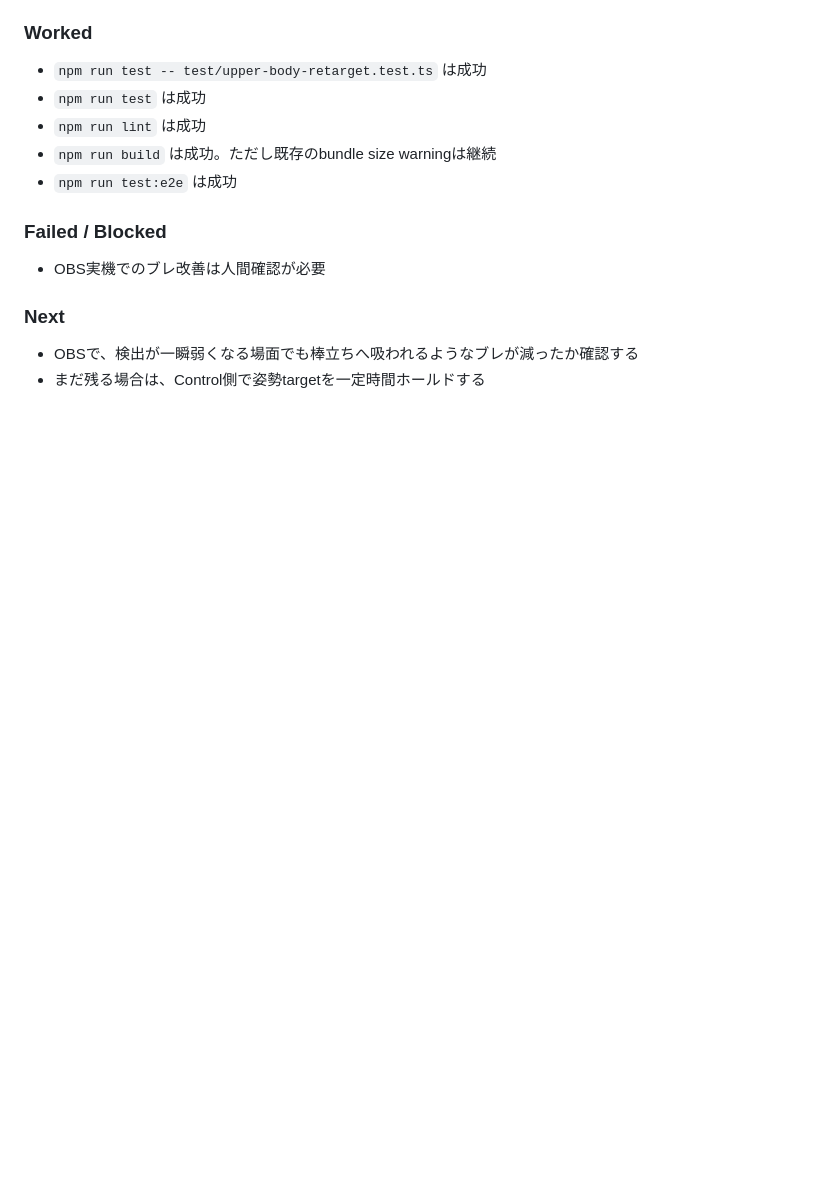
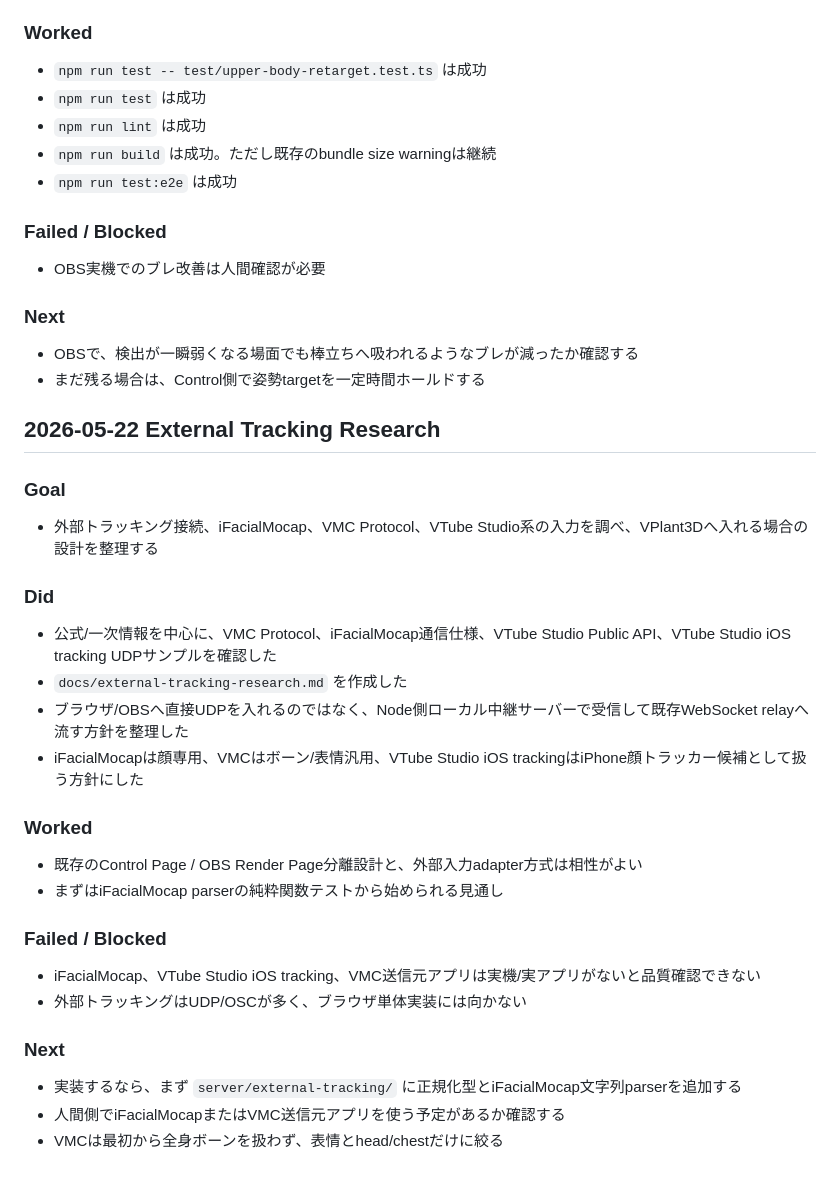
Before and after one commit to togechiyo/VPlant3D, a Markdown page: docs/work-log.md, the part around the change. Drawn GitHub-style; blank space fills up the shorter version.

Commit message:
Document external tracking options

```diff
--- a/docs/work-log.md
+++ b/docs/work-log.md
@@ -1906,3 +1906,32 @@
 
 - OBSで、検出が一瞬弱くなる場面でも棒立ちへ吸われるようなブレが減ったか確認する
 - まだ残る場合は、Control側で姿勢targetを一定時間ホールドする
+
+## 2026-05-22 External Tracking Research
+
+### Goal
+
+- 外部トラッキング接続、iFacialMocap、VMC Protocol、VTube Studio系の入力を調べ、VPlant3Dへ入れる場合の設計を整理する
+
+### Did
+
+- 公式/一次情報を中心に、VMC Protocol、iFacialMocap通信仕様、VTube Studio Public API、VTube Studio iOS tracking UDPサンプルを確認した
+- `docs/external-tracking-research.md` を作成した
+- ブラウザ/OBSへ直接UDPを入れるのではなく、Node側ローカル中継サーバーで受信して既存WebSocket relayへ流す方針を整理した
+- iFacialMocapは顔専用、VMCはボーン/表情汎用、VTube Studio iOS trackingはiPhone顔トラッカー候補として扱う方針にした
+
+### Worked
+
+- 既存のControl Page / OBS Render Page分離設計と、外部入力adapter方式は相性がよい
+- まずはiFacialMocap parserの純粋関数テストから始められる見通し
+
+### Failed / Blocked
+
+- iFacialMocap、VTube Studio iOS tracking、VMC送信元アプリは実機/実アプリがないと品質確認できない
+- 外部トラッキングはUDP/OSCが多く、ブラウザ単体実装には向かない
+
+### Next
+
+- 実装するなら、まず `server/external-tracking/` に正規化型とiFacialMocap文字列parserを追加する
+- 人間側でiFacialMocapまたはVMC送信元アプリを使う予定があるか確認する
+- VMCは最初から全身ボーンを扱わず、表情とhead/chestだけに絞る
```
Also changed, not shown: docs/external-tracking-research.md (added, +227 -0 lines).
